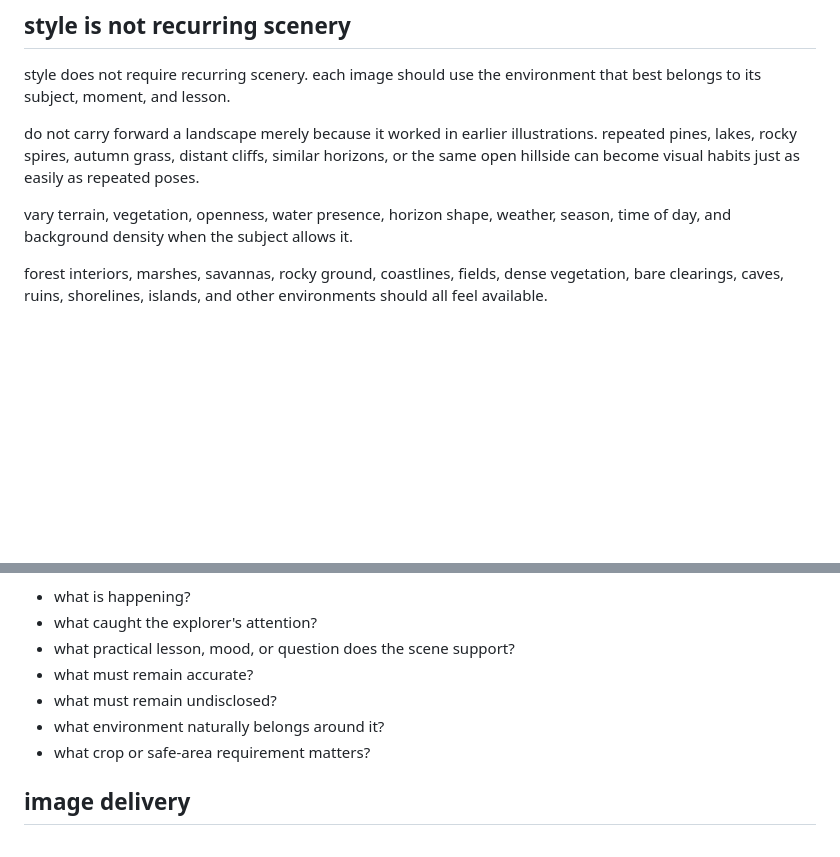
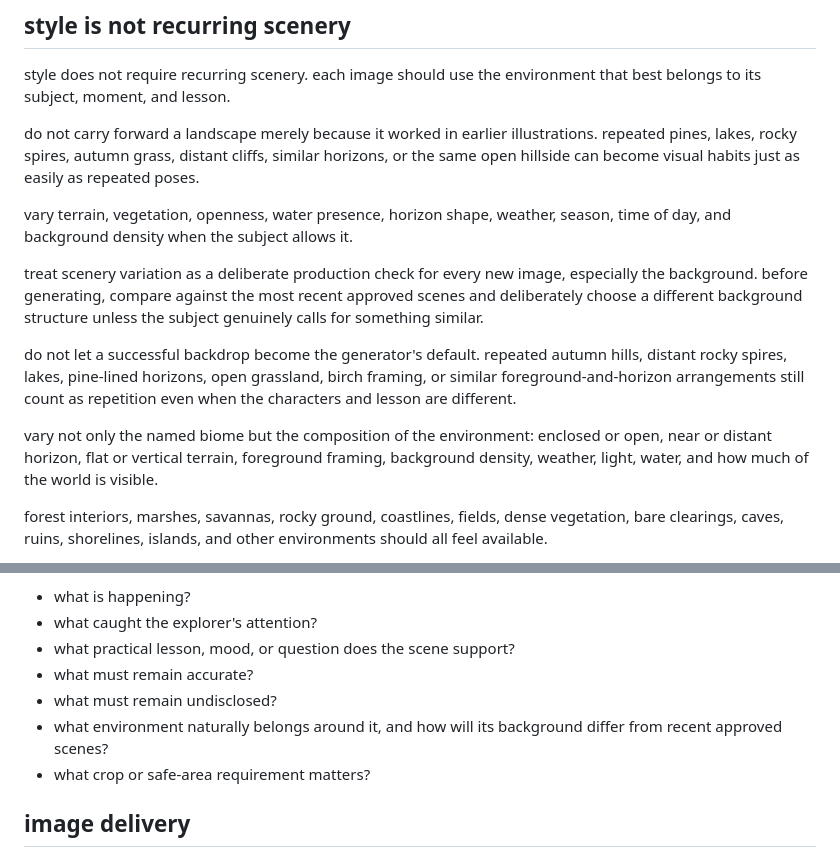
Before and after one commit to nroj95/dst-101, a Markdown page: docs/editorial-grammar.md, 2 parts joined by grey strips. Rendered like a GitHub page; blank space fills up the shorter version.

Commit message:
strengthen handbook scenery variation rules

```diff
--- a/docs/editorial-grammar.md
+++ b/docs/editorial-grammar.md
@@ -109,6 +109,12 @@ do not carry forward a landscape merely because it worked in earlier illustratio
 
 vary terrain, vegetation, openness, water presence, horizon shape, weather, season, time of day, and background density when the subject allows it.
 
+treat scenery variation as a deliberate production check for every new image, especially the background. before generating, compare against the most recent approved scenes and deliberately choose a different background structure unless the subject genuinely calls for something similar.
+
+do not let a successful backdrop become the generator's default. repeated autumn hills, distant rocky spires, lakes, pine-lined horizons, open grassland, birch framing, or similar foreground-and-horizon arrangements still count as repetition even when the characters and lesson are different.
+
+vary not only the named biome but the composition of the environment: enclosed or open, near or distant horizon, flat or vertical terrain, foreground framing, background density, weather, light, water, and how much of the world is visible.
+
 forest interiors, marshes, savannas, rocky ground, coastlines, fields, dense vegetation, bare clearings, caves, ruins, shorelines, islands, and other environments should all feel available.
 
 repetition is fine when the content genuinely takes place in a similar environment. it should come from the subject, not from treating familiar scenery as part of the handbook style.
@@ -147,7 +153,7 @@ subject-specific decisions should answer only what matters:
 - what practical lesson, mood, or question does the scene support?
 - what must remain accurate?
 - what must remain undisclosed?
-- what environment naturally belongs around it?
+- what environment naturally belongs around it, and how will its background differ from recent approved scenes?
 - what crop or safe-area requirement matters?
 
 ## image delivery
```
